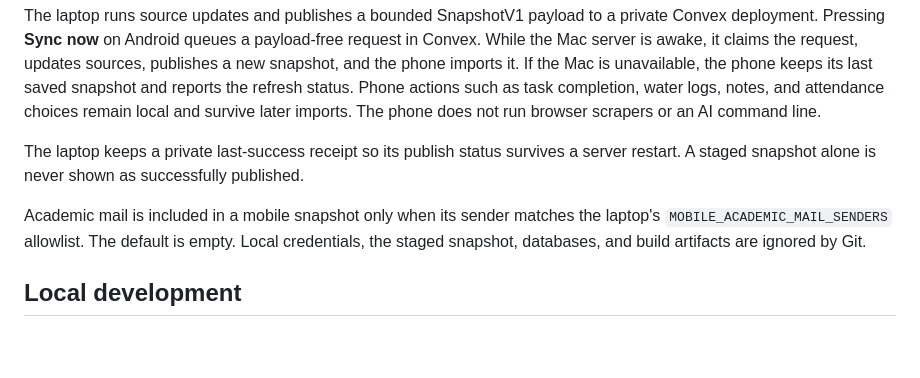
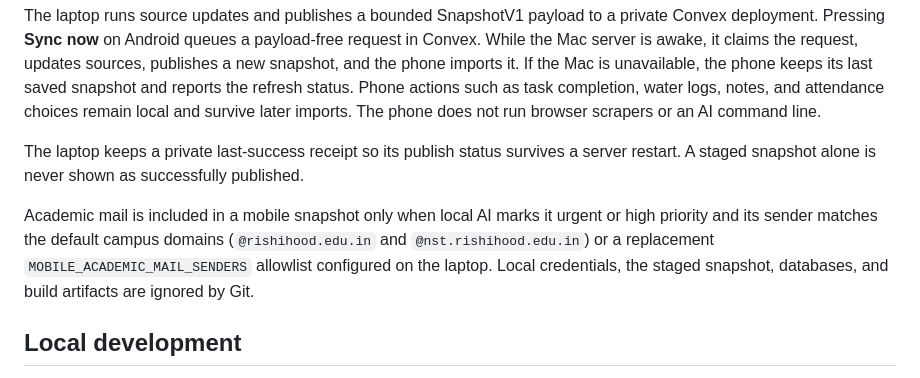
Before and after one commit to Akshat-xe/UthjaBSDK, a Markdown page: README.md, the part around the change. GitHub-like rendering; blank space fills up the shorter version.

Commit message:
docs(mail): describe campus urgency and sender rules

```diff
--- a/README.md
+++ b/README.md
@@ -8,7 +8,7 @@ The laptop runs source updates and publishes a bounded SnapshotV1 payload to a p
 
 The laptop keeps a private last-success receipt so its publish status survives a server restart. A staged snapshot alone is never shown as successfully published.
 
-Academic mail is included in a mobile snapshot only when its sender matches the laptop's `MOBILE_ACADEMIC_MAIL_SENDERS` allowlist. The default is empty. Local credentials, the staged snapshot, databases, and build artifacts are ignored by Git.
+Academic mail is included in a mobile snapshot only when local AI marks it urgent or high priority and its sender matches the default campus domains (`@rishihood.edu.in` and `@nst.rishihood.edu.in`) or a replacement `MOBILE_ACADEMIC_MAIL_SENDERS` allowlist configured on the laptop. Local credentials, the staged snapshot, databases, and build artifacts are ignored by Git.
 
 ## Local development
 
```
Also changed, not shown: 1 other file.
